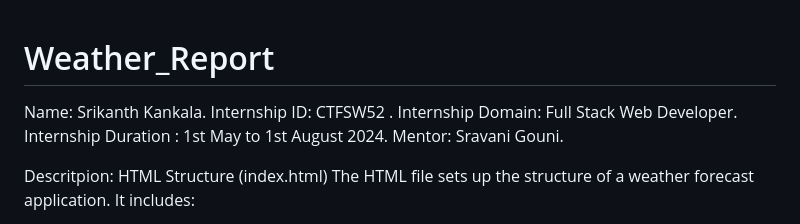
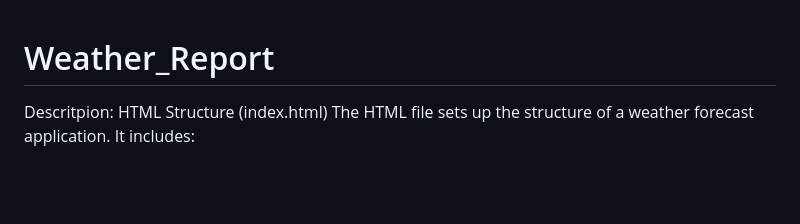
Before and after one commit to SrikanthKankala/Weather_Report, a Markdown page: README.md, the part around the change. GitHub-like rendering; blank space fills up the shorter version.

```diff
--- a/README.md
+++ b/README.md
@@ -1,9 +1,4 @@
 # Weather_Report
-Name: Srikanth Kankala.
-Internship ID: CTFSW52 .
-Internship Domain: Full Stack Web Developer.
-Internship Duration : 1st May to 1st August 2024.
-Mentor: Sravani Gouni.
 
 Descritpion:
 HTML Structure (index.html)
```
